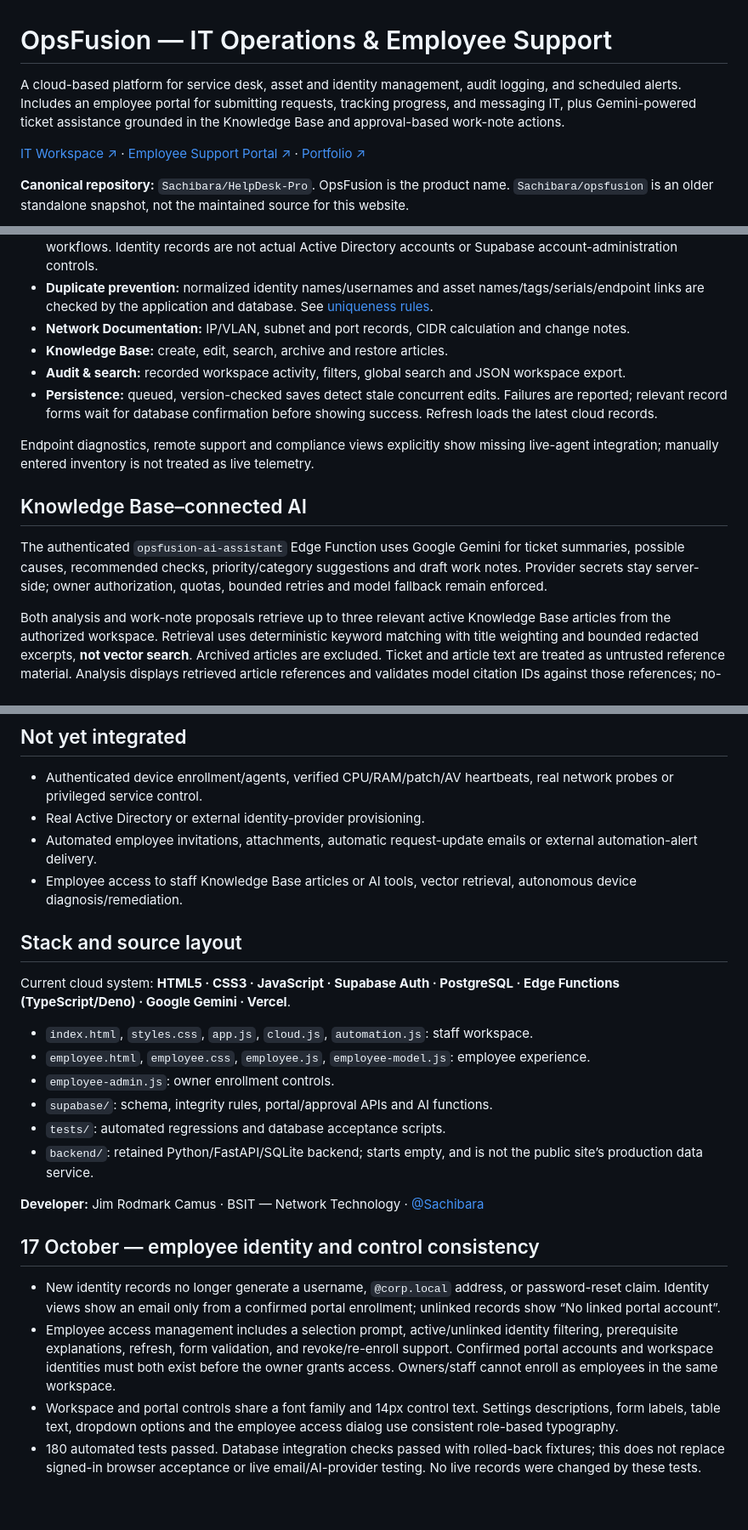
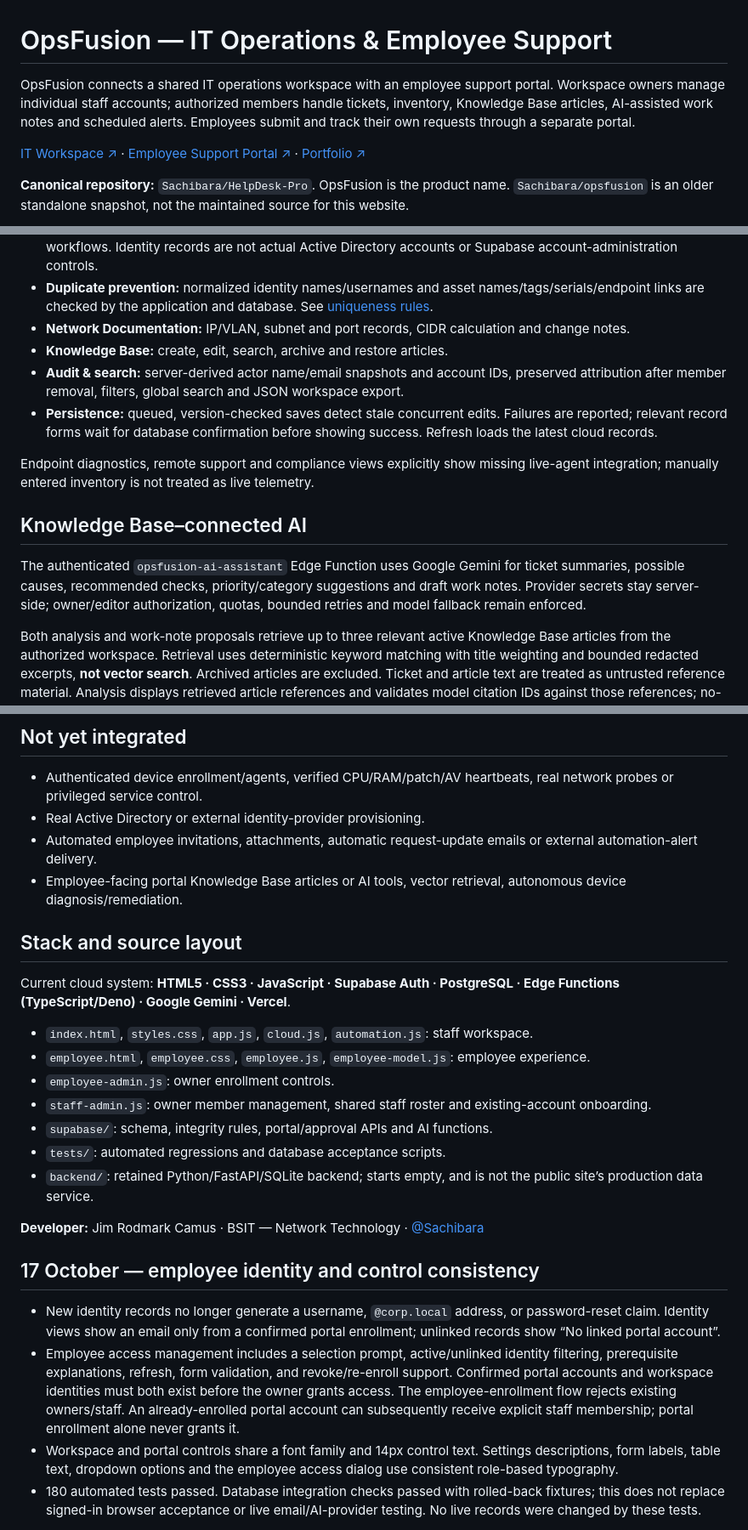
Before and after one commit to Sachibara/HelpDesk-Pro, a Markdown page: README.md, 3 parts joined by grey strips. Shown at 85% size. Rendered like a GitHub page; blank space fills up the shorter version.

Commit message:
Align OpsFusion documentation with shared workspaces and employee portal

```diff
--- a/README.md
+++ b/README.md
@@ -1,6 +1,6 @@
 # OpsFusion — IT Operations & Employee Support
 
-A cloud-based platform for service desk, asset and identity management, audit logging, and scheduled alerts. Includes an employee portal for submitting requests, tracking progress, and messaging IT, plus Gemini-powered ticket assistance grounded in the Knowledge Base and approval-based work-note actions.
+OpsFusion connects a shared IT operations workspace with an employee support portal. Workspace owners manage individual staff accounts; authorized members handle tickets, inventory, Knowledge Base articles, AI-assisted work notes and scheduled alerts. Employees submit and track their own requests through a separate portal.
 
 [IT Workspace ↗](https://opsfusion-it.vercel.app/) · [Employee Support Portal ↗](https://opsfusion-it.vercel.app/employee) · [Portfolio ↗](https://jimcamus.vercel.app/)
 
@@ -53,14 +53,14 @@ See [employee access, persistence and verification details](docs/EMPLOYEE_PORTAL
 - **Duplicate prevention:** normalized identity names/usernames and asset names/tags/serials/endpoint links are checked by the application and database. See [uniqueness rules](docs/UNIQUE_RECORDS.md).
 - **Network Documentation:** IP/VLAN, subnet and port records, CIDR calculation and change notes.
 - **Knowledge Base:** create, edit, search, archive and restore articles.
-- **Audit & search:** recorded workspace activity, filters, global search and JSON workspace export.
+- **Audit & search:** server-derived actor name/email snapshots and account IDs, preserved attribution after member removal, filters, global search and JSON workspace export.
 - **Persistence:** queued, version-checked saves detect stale concurrent edits. Failures are reported; relevant record forms wait for database confirmation before showing success. Refresh loads the latest cloud records.
 
 Endpoint diagnostics, remote support and compliance views explicitly show missing live-agent integration; manually entered inventory is not treated as live telemetry.
 
 ## Knowledge Base–connected AI
 
-The authenticated `opsfusion-ai-assistant` Edge Function uses Google Gemini for ticket summaries, possible causes, recommended checks, priority/category suggestions and draft work notes. Provider secrets stay server-side; owner authorization, quotas, bounded retries and model fallback remain enforced.
+The authenticated `opsfusion-ai-assistant` Edge Function uses Google Gemini for ticket summaries, possible causes, recommended checks, priority/category suggestions and draft work notes. Provider secrets stay server-side; owner/editor authorization, quotas, bounded retries and model fallback remain enforced.
 
 Both analysis and work-note proposals retrieve up to three relevant active Knowledge Base articles from the authorized workspace. Retrieval uses deterministic keyword matching with title weighting and bounded redacted excerpts, **not vector search**. Archived articles are excluded. Ticket and article text are treated as untrusted reference material. Analysis displays retrieved article references and validates model citation IDs against those references; no-match results are disclosed.
 
@@ -135,7 +135,7 @@ Rollback-only database tests in [`tests/employee-portal-database.sql`](tests/emp
 - Authenticated device enrollment/agents, verified CPU/RAM/patch/AV heartbeats, real network probes or privileged service control.
 - Real Active Directory or external identity-provider provisioning.
 - Automated employee invitations, attachments, automatic request-update emails or external automation-alert delivery.
-- Employee access to staff Knowledge Base articles or AI tools, vector retrieval, autonomous device diagnosis/remediation.
+- Employee-facing portal Knowledge Base articles or AI tools, vector retrieval, autonomous device diagnosis/remediation.
 
 ## Stack and source layout
 
@@ -144,6 +144,7 @@ Current cloud system: **HTML5 · CSS3 · JavaScript · Supabase Auth · PostgreS
 - `index.html`, `styles.css`, `app.js`, `cloud.js`, `automation.js`: staff workspace.
 - `employee.html`, `employee.css`, `employee.js`, `employee-model.js`: employee experience.
 - `employee-admin.js`: owner enrollment controls.
+- `staff-admin.js`: owner member management, shared staff roster and existing-account onboarding.
 - `supabase/`: schema, integrity rules, portal/approval APIs and AI functions.
 - `tests/`: automated regressions and database acceptance scripts.
 - `backend/`: retained Python/FastAPI/SQLite backend; starts empty, and is not the public site’s production data service.
@@ -153,7 +154,7 @@ Current cloud system: **HTML5 · CSS3 · JavaScript · Supabase Auth · PostgreS
 ## 17 October — employee identity and control consistency
 
 - New identity records no longer generate a username, `@corp.local` address, or password-reset claim. Identity views show an email only from a confirmed portal enrollment; unlinked records show “No linked portal account”.
-- Employee access management includes a selection prompt, active/unlinked identity filtering, prerequisite explanations, refresh, form validation, and revoke/re-enroll support. Confirmed portal accounts and workspace identities must both exist before the owner grants access. Owners/staff cannot enroll as employees in the same workspace.
+- Employee access management includes a selection prompt, active/unlinked identity filtering, prerequisite explanations, refresh, form validation, and revoke/re-enroll support. Confirmed portal accounts and workspace identities must both exist before the owner grants access. The employee-enrollment flow rejects existing owners/staff. An already-enrolled portal account can subsequently receive explicit staff membership; portal enrollment alone never grants it.
 - Workspace and portal controls share a font family and 14px control text. Settings descriptions, form labels, table text, dropdown options and the employee access dialog use consistent role-based typography.
 - 180 automated tests passed. Database integration checks passed with rolled-back fixtures; this does not replace signed-in browser acceptance or live email/AI-provider testing. No live records were changed by these tests.
 
```
Also changed, not shown: other parts of README.md (+5 -5 lines).
